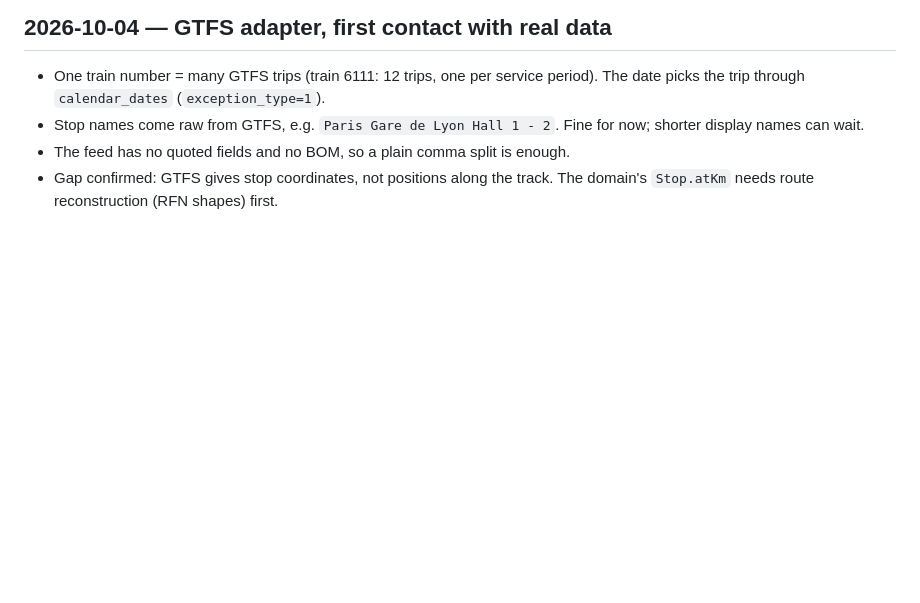
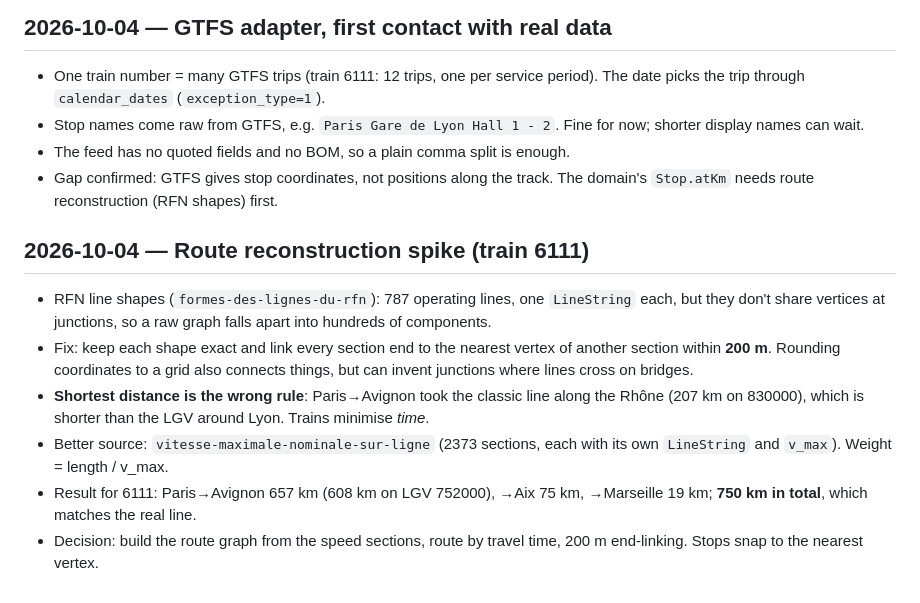
Before and after one commit to ElieLP/zone-blanche, a Markdown page: docs/journal.md, the part around the change. Rendered like a GitHub page; blank space fills up the shorter version.

Commit message:
docs: log route reconstruction spike findings
Co-Authored-By: Claude Opus 5.5 <noreply@anthropic.com>

```diff
--- a/docs/journal.md
+++ b/docs/journal.md
@@ -120,3 +120,21 @@
 - The feed has no quoted fields and no BOM, so a plain comma split is enough.
 - Gap confirmed: GTFS gives stop coordinates, not positions along the track.
   The domain's `Stop.atKm` needs route reconstruction (RFN shapes) first.
+
+## 2026-10-04 — Route reconstruction spike (train 6111)
+
+- RFN line shapes (`formes-des-lignes-du-rfn`): 787 operating lines, one
+  `LineString` each, but they don't share vertices at junctions, so a raw graph
+  falls apart into hundreds of components.
+- Fix: keep each shape exact and link every section end to the nearest vertex
+  of another section within **200 m**. Rounding coordinates to a grid also
+  connects things, but can invent junctions where lines cross on bridges.
+- **Shortest distance is the wrong rule**: Paris→Avignon took the classic line
+  along the Rhône (207 km on 830000), which is shorter than the LGV around Lyon.
+  Trains minimise *time*.
+- Better source: `vitesse-maximale-nominale-sur-ligne` (2373 sections, each with
+  its own `LineString` and `v_max`). Weight = length / v_max.
+- Result for 6111: Paris→Avignon 657 km (608 km on LGV 752000), →Aix 75 km,
+  →Marseille 19 km; **750 km in total**, which matches the real line.
+- Decision: build the route graph from the speed sections, route by travel time,
+  200 m end-linking. Stops snap to the nearest vertex.
```
